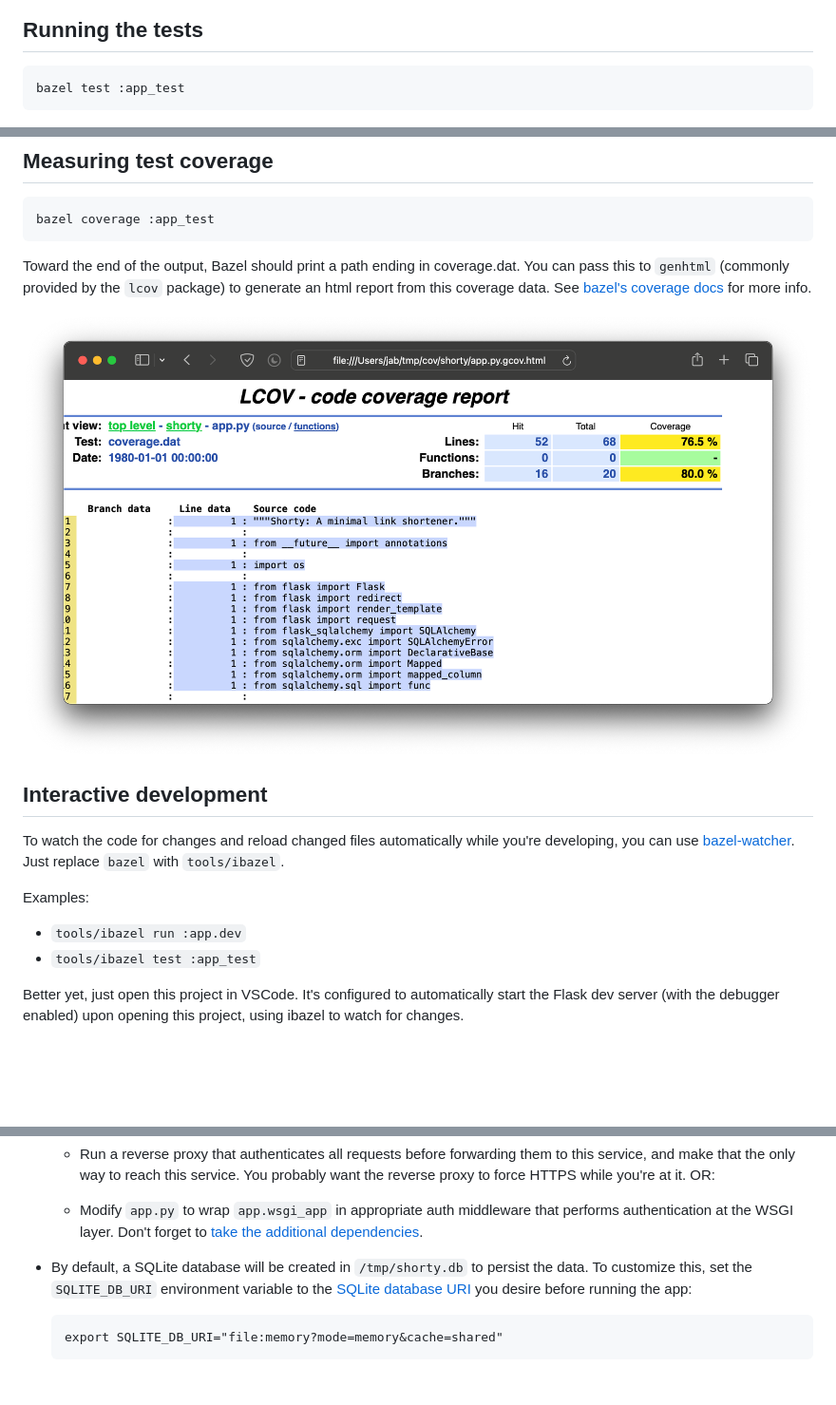
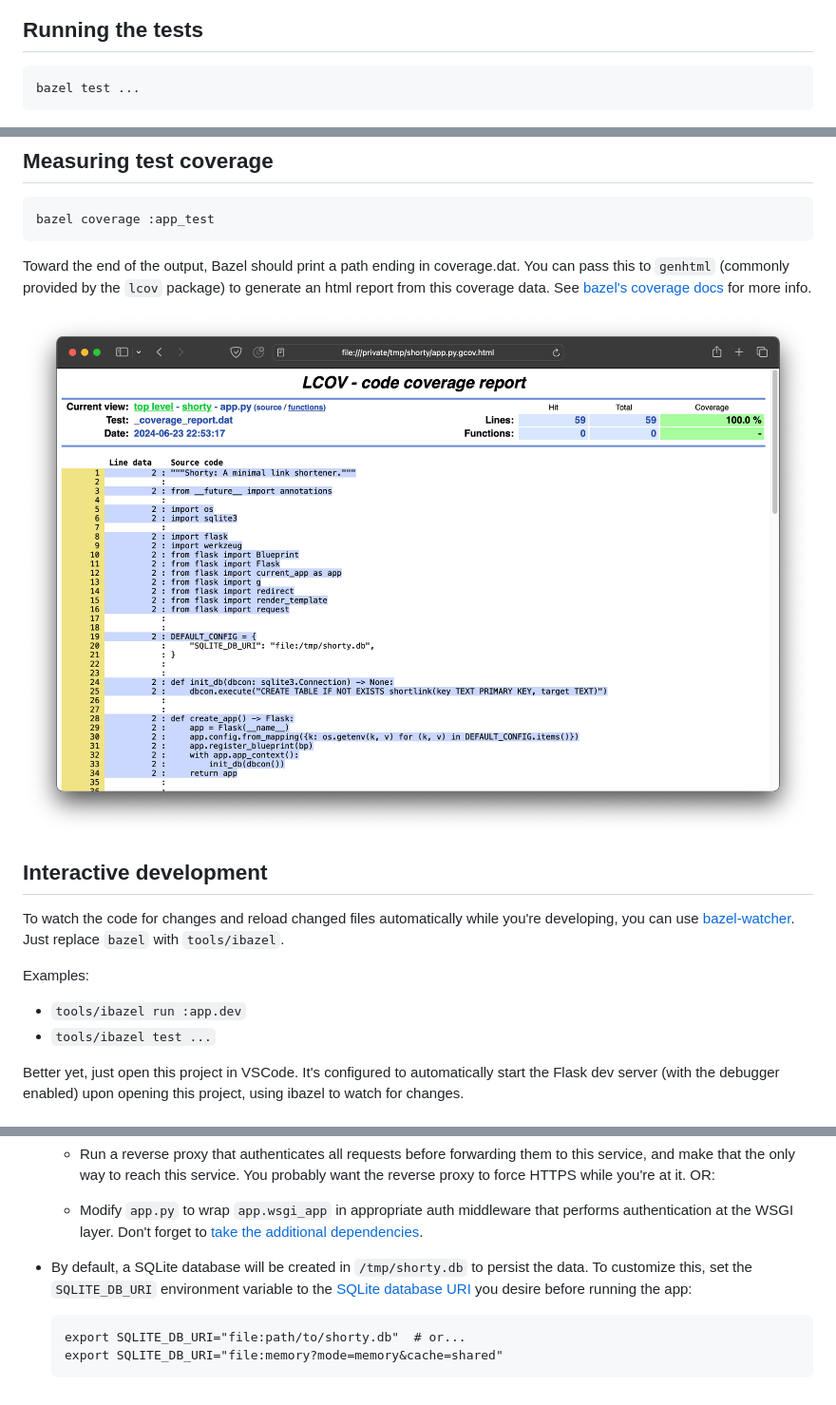
Before and after one commit to jab/shorty, a Markdown page: README.md, 3 parts joined by grey strips. Shown: that part at 95% size. Rendered like a GitHub page; pictures changed too: screenshot-coverage.png; blank space fills up the shorter version.

Commit message:
separate *_test.py per test to demo running tests in parallel
...and collecting coverage without the need for pytest-xdist and
coverage-enable-subprocess + COVERAGE_PROCESS_START=... nonsense.

````diff
--- a/README.md
+++ b/README.md
@@ -71,7 +71,7 @@ bazel run :mypy
 ## Running the tests
 
 ```
-bazel test :app_test
+bazel test ...
 ```
 ![](./screenshot-test.png)
 
@@ -98,7 +98,7 @@ Just replace `bazel` with `tools/ibazel`.
 
 Examples:
 * `tools/ibazel run :app.dev`
-* `tools/ibazel test :app_test`
+* `tools/ibazel test ...`
 
 Better yet, just open this project in VSCode. It's configured to automatically start
 the Flask dev server (with the debugger enabled) upon opening this project,
@@ -204,5 +204,6 @@ except using the corresponding requirements files and targets instead of `base`.
   you desire before running the app:
 
   ```
+  export SQLITE_DB_URI="file:path/to/shorty.db"  # or...
   export SQLITE_DB_URI="file:memory?mode=memory&cache=shared"
   ```
````
Also changed, not shown: 9 other files.
